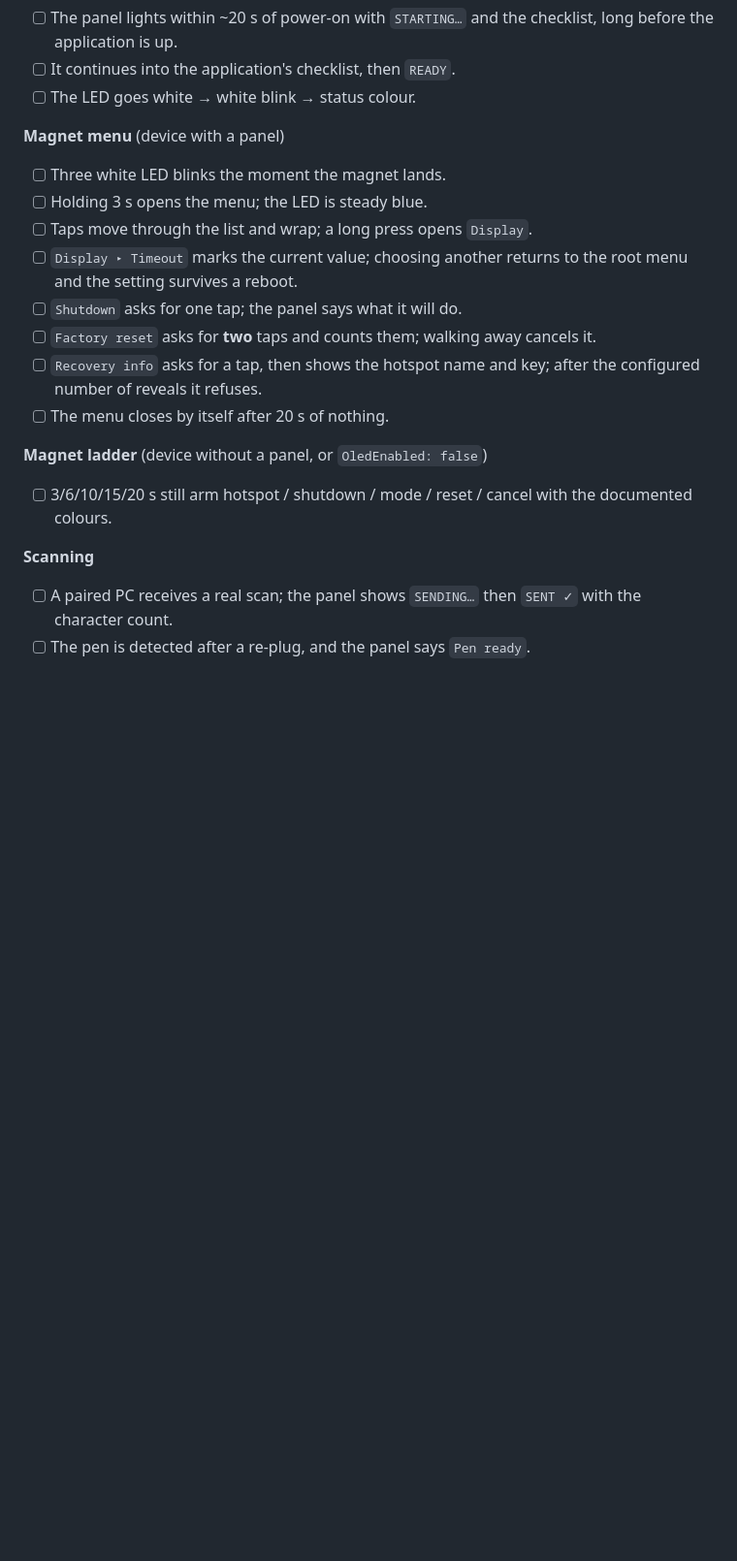
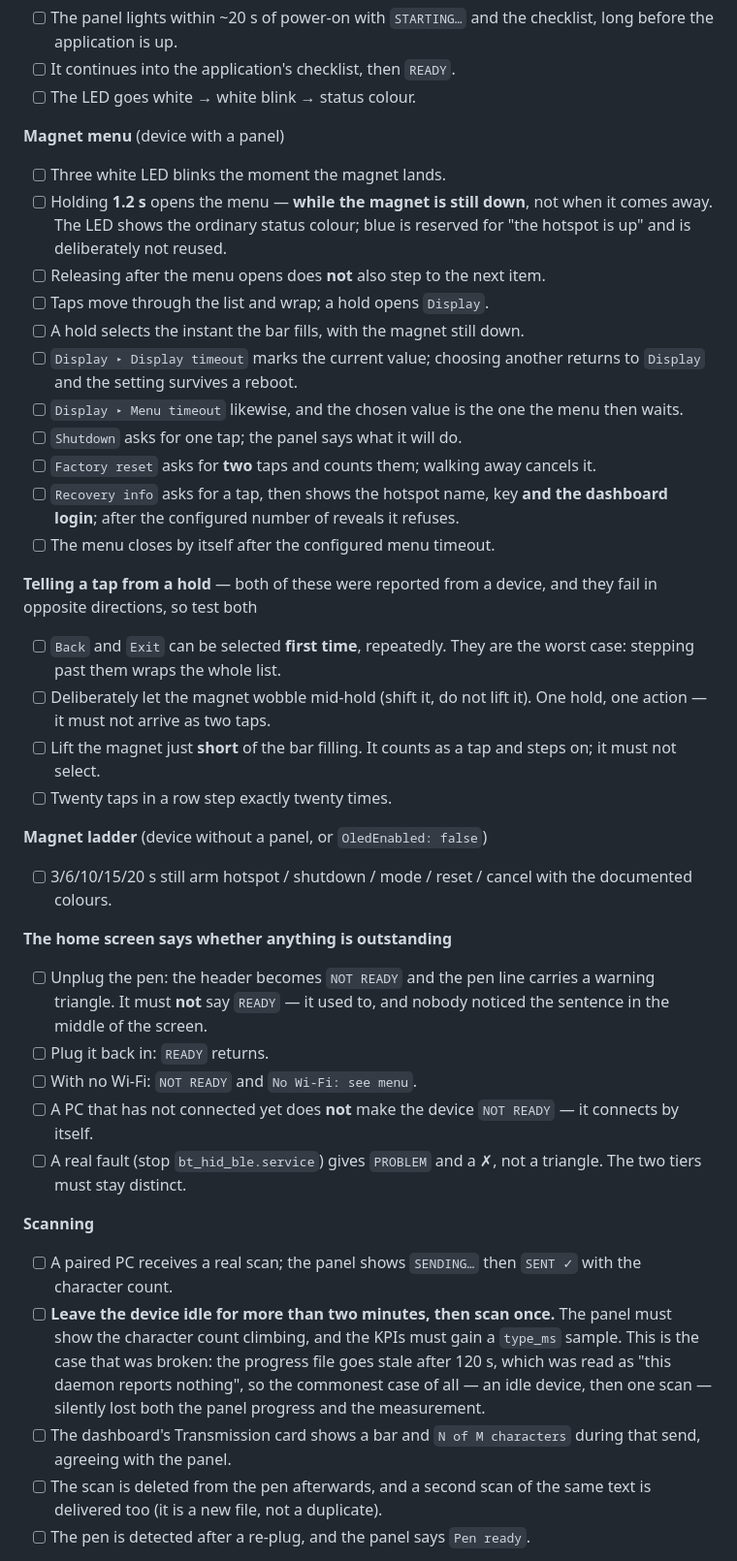
Before and after one commit to meibye/ipr-keyboard, a Markdown page: docs/release-checklist.md, the part around one of its changes. Shown at 97% size. Rendered like a GitHub page; blank space fills up the shorter version.

```diff
--- a/docs/release-checklist.md
+++ b/docs/release-checklist.md
@@ -66,23 +79,60 @@ Nothing here can be automated.  Tick every line.
 
 **Magnet menu** (device with a panel)
 - [ ] Three white LED blinks the moment the magnet lands.
-- [ ] Holding 3 s opens the menu; the LED is steady blue.
-- [ ] Taps move through the list and wrap; a long press opens `Display`.
-- [ ] `Display ▸ Timeout` marks the current value; choosing another returns
-      to the root menu and the setting survives a reboot.
+- [ ] Holding **1.2 s** opens the menu — **while the magnet is still down**,
+      not when it comes away.  The LED shows the ordinary status colour; blue
+      is reserved for "the hotspot is up" and is deliberately not reused.
+- [ ] Releasing after the menu opens does **not** also step to the next item.
+- [ ] Taps move through the list and wrap; a hold opens `Display`.
+- [ ] A hold selects the instant the bar fills, with the magnet still down.
+- [ ] `Display ▸ Display timeout` marks the current value; choosing another
+      returns to `Display` and the setting survives a reboot.
+- [ ] `Display ▸ Menu timeout` likewise, and the chosen value is the one the
+      menu then waits.
 - [ ] `Shutdown` asks for one tap; the panel says what it will do.
 - [ ] `Factory reset` asks for **two** taps and counts them; walking away
       cancels it.
-- [ ] `Recovery info` asks for a tap, then shows the hotspot name and key;
-      after the configured number of reveals it refuses.
-- [ ] The menu closes by itself after 20 s of nothing.
+- [ ] `Recovery info` asks for a tap, then shows the hotspot name, key **and
+      the dashboard login**; after the configured number of reveals it refuses.
+- [ ] The menu closes by itself after the configured menu timeout.
+
+**Telling a tap from a hold** — both of these were reported from a device, and
+they fail in opposite directions, so test both
+- [ ] `Back` and `Exit` can be selected **first time**, repeatedly.  They are
+      the worst case: stepping past them wraps the whole list.
+- [ ] Deliberately let the magnet wobble mid-hold (shift it, do not lift it).
+      One hold, one action — it must not arrive as two taps.
+- [ ] Lift the magnet just **short** of the bar filling.  It counts as a tap
+      and steps on; it must not select.
+- [ ] Twenty taps in a row step exactly twenty times.
 
 **Magnet ladder** (device without a panel, or `OledEnabled: false`)
 - [ ] 3/6/10/15/20 s still arm hotspot / shutdown / mode / reset / cancel with
       the documented colours.
 
+**The home screen says whether anything is outstanding**
+- [ ] Unplug the pen: the header becomes `NOT READY` and the pen line carries a
+      warning triangle.  It must **not** say `READY` — it used to, and nobody
+      noticed the sentence in the middle of the screen.
+- [ ] Plug it back in: `READY` returns.
+- [ ] With no Wi-Fi: `NOT READY` and `No Wi-Fi: see menu`.
+- [ ] A PC that has not connected yet does **not** make the device
+      `NOT READY` — it connects by itself.
+- [ ] A real fault (stop `bt_hid_ble.service`) gives `PROBLEM` and a ✗, not a
+      triangle.  The two tiers must stay distinct.
+
 **Scanning**
 - [ ] A paired PC receives a real scan; the panel shows `SENDING…` then
       `SENT ✓` with the character count.
+- [ ] **Leave the device idle for more than two minutes, then scan once.**  The
+      panel must show the character count climbing, and the KPIs must gain a
+      `type_ms` sample.  This is the case that was broken: the progress file
+      goes stale after 120 s, which was read as "this daemon reports nothing",
+      so the commonest case of all — an idle device, then one scan — silently
+      lost both the panel progress and the measurement.
+- [ ] The dashboard's Transmission card shows a bar and `N of M characters`
+      during that send, agreeing with the panel.
+- [ ] The scan is deleted from the pen afterwards, and a second scan of the
+      same text is delivered too (it is a new file, not a duplicate).
 - [ ] The pen is detected after a re-plug, and the panel says `Pen ready`.
 
```
Also changed, not shown: other parts of docs/release-checklist.md (+51 -0 lines).
